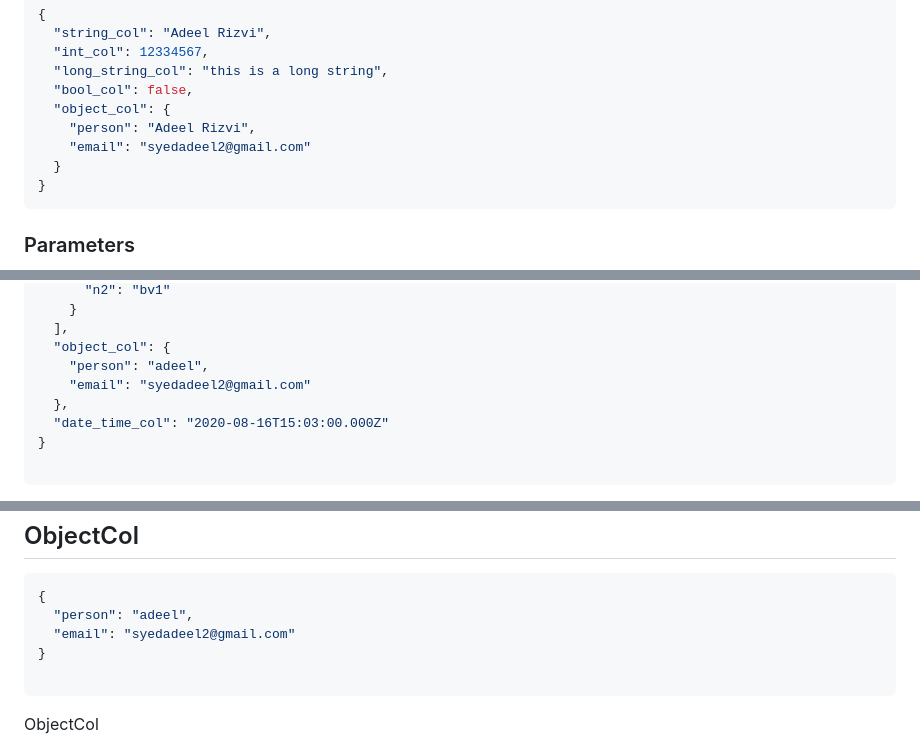
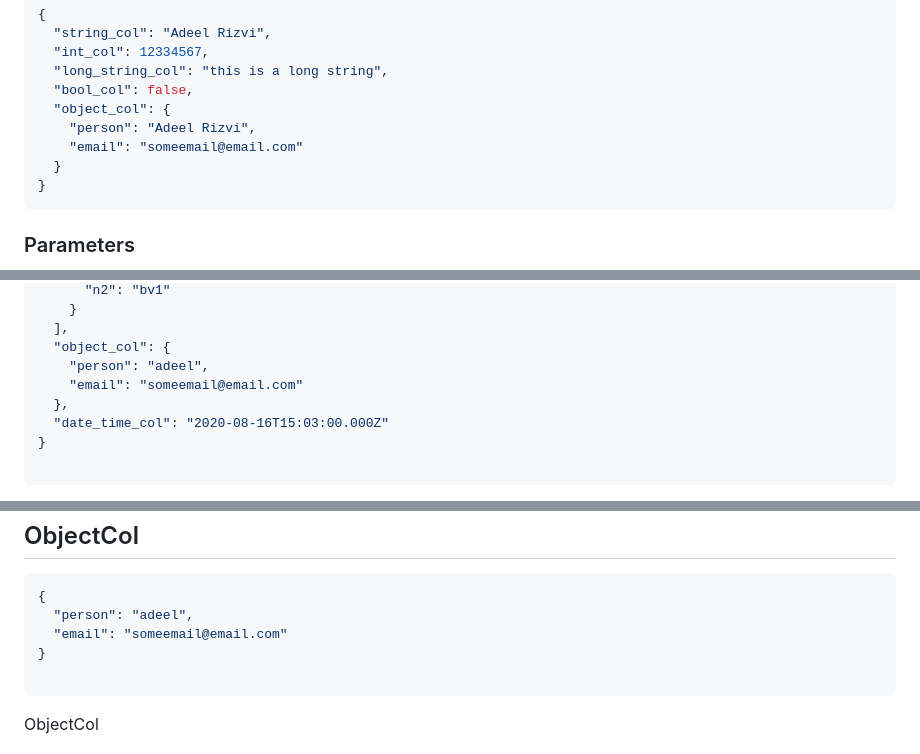
Before and after one commit to syedadeel2/G-PHP, a Markdown page: README.md, 3 parts joined by grey strips. Rendered like a GitHub page.

````diff
--- a/README.md
+++ b/README.md
@@ -420,7 +418,7 @@ curl -X PUT http://your-domain.com/api/azeem/members/2 \
   "bool_col": false,
   "object_col": {
     "person": "Adeel Rizvi",
-    "email": "syedadeel2@gmail.com"
+    "email": "someemail@email.com"
   }
 }
 ```
@@ -762,7 +760,7 @@ Cor1
   ],
   "object_col": {
     "person": "adeel",
-    "email": "syedadeel2@gmail.com"
+    "email": "someemail@email.com"
   },
   "date_time_col": "2020-08-16T15:03:00.000Z"
 }
@@ -819,7 +817,7 @@ ArrayColObject
 ``` json
 {
   "person": "adeel",
-  "email": "syedadeel2@gmail.com"
+  "email": "someemail@email.com"
 }
 
 ```
````
Also changed, not shown: other parts of README.md (+13 -18 lines).
